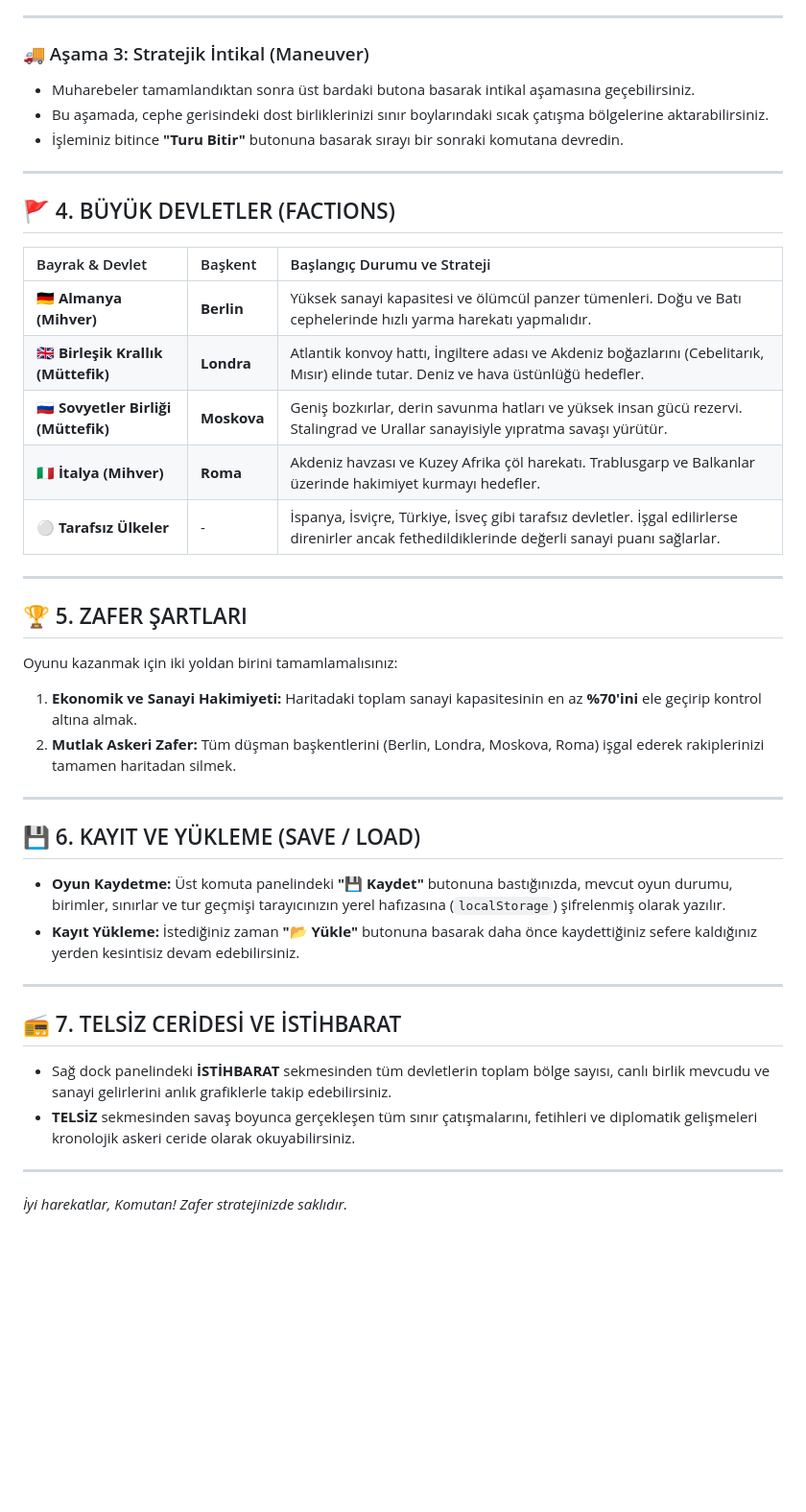
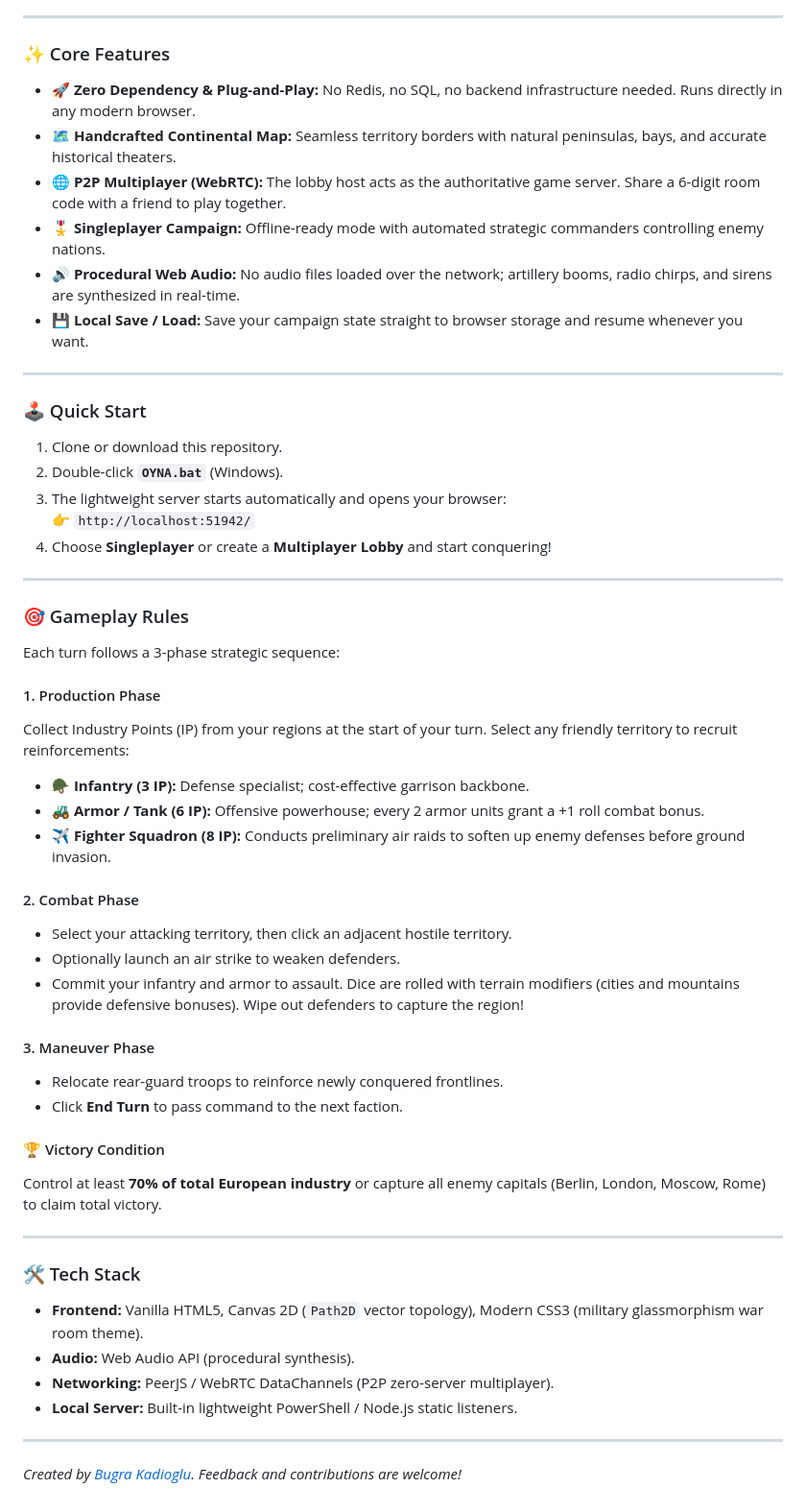
Before and after one commit to Bugrakadiogluu/Strategy-Game, a Markdown page: README.md, the part around one of its changes. Shown at 96% size. Drawn GitHub-style; blank space fills up the shorter version.

```diff
--- a/README.md
+++ b/README.md
@@ -68,46 +70,57 @@ Her tur 3 ana askeri aşamadan meydana gelir:
 
 ---
 
-### 🚚 Aşama 3: Stratejik İntikal (Maneuver)
-- Muharebeler tamamlandıktan sonra üst bardaki butona basarak intikal aşamasına geçebilirsiniz.
-- Bu aşamada, cephe gerisindeki dost birliklerinizi sınır boylarındaki sıcak çatışma bölgelerine aktarabilirsiniz.
-- İşleminiz bitince **"Turu Bitir"** butonuna basarak sırayı bir sonraki komutana devredin.
+### ✨ Core Features
+
+- 🚀 **Zero Dependency & Plug-and-Play:** No Redis, no SQL, no backend infrastructure needed. Runs directly in any modern browser.
+- 🗺️ **Handcrafted Continental Map:** Seamless territory borders with natural peninsulas, bays, and accurate historical theaters.
+- 🌐 **P2P Multiplayer (WebRTC):** The lobby host acts as the authoritative game server. Share a 6-digit room code with a friend to play together.
+- 🎖️ **Singleplayer Campaign:** Offline-ready mode with automated strategic commanders controlling enemy nations.
+- 🔊 **Procedural Web Audio:** No audio files loaded over the network; artillery booms, radio chirps, and sirens are synthesized in real-time.
+- 💾 **Local Save / Load:** Save your campaign state straight to browser storage and resume whenever you want.
 
 ---
 
-## 🚩 4. BÜYÜK DEVLETLER (FACTIONS)
+### 🕹️ Quick Start
 
-| Bayrak & Devlet | Başkent | Başlangıç Durumu ve Strateji |
-| :--- | :--- | :--- |
-| 🇩🇪 **Almanya (Mihver)** | **Berlin** | Yüksek sanayi kapasitesi ve ölümcül panzer tümenleri. Doğu ve Batı cephelerinde hızlı yarma harekatı yapmalıdır. |
-| 🇬🇧 **Birleşik Krallık (Müttefik)** | **Londra** | Atlantik konvoy hattı, İngiltere adası ve Akdeniz boğazlarını (Cebelitarık, Mısır) elinde tutar. Deniz ve hava üstünlüğü hedefler. |
-| 🇷🇺 **Sovyetler Birliği (Müttefik)** | **Moskova** | Geniş bozkırlar, derin savunma hatları ve yüksek insan gücü rezervi. Stalingrad ve Urallar sanayisiyle yıpratma savaşı yürütür. |
-| 🇮🇹 **İtalya (Mihver)** | **Roma** | Akdeniz havzası ve Kuzey Afrika çöl harekatı. Trablusgarp ve Balkanlar üzerinde hakimiyet kurmayı hedefler. |
-| ⚪ **Tarafsız Ülkeler** | - | İspanya, İsviçre, Türkiye, İsveç gibi tarafsız devletler. İşgal edilirlerse direnirler ancak fethedildiklerinde değerli sanayi puanı sağlarlar. |
+1. Clone or download this repository.
+2. Double-click **`OYNA.bat`** (Windows).
+3. The lightweight server starts automatically and opens your browser:
+   👉 `http://localhost:51942/`
+4. Choose **Singleplayer** or create a **Multiplayer Lobby** and start conquering!
 
 ---
 
-## 🏆 5. ZAFER ŞARTLARI
+### 🎯 Gameplay Rules
 
-Oyunu kazanmak için iki yoldan birini tamamlamalısınız:
+Each turn follows a 3-phase strategic sequence:
 
-1. **Ekonomik ve Sanayi Hakimiyeti:** Haritadaki toplam sanayi kapasitesinin en az **%70'ini** ele geçirip kontrol altına almak.
-2. **Mutlak Askeri Zafer:** Tüm düşman başkentlerini (Berlin, Londra, Moskova, Roma) işgal ederek rakiplerinizi tamamen haritadan silmek.
+#### 1. Production Phase
+Collect Industry Points (IP) from your regions at the start of your turn. Select any friendly territory to recruit reinforcements:
+- 🪖 **Infantry (3 IP):** Defense specialist; cost-effective garrison backbone.
+- 🚜 **Armor / Tank (6 IP):** Offensive powerhouse; every 2 armor units grant a +1 roll combat bonus.
+- ✈️ **Fighter Squadron (8 IP):** Conducts preliminary air raids to soften up enemy defenses before ground invasion.
+
+#### 2. Combat Phase
+- Select your attacking territory, then click an adjacent hostile territory.
+- Optionally launch an air strike to weaken defenders.
+- Commit your infantry and armor to assault. Dice are rolled with terrain modifiers (cities and mountains provide defensive bonuses). Wipe out defenders to capture the region!
+
+#### 3. Maneuver Phase
+- Relocate rear-guard troops to reinforce newly conquered frontlines.
+- Click **End Turn** to pass command to the next faction.
+
+#### 🏆 Victory Condition
+Control at least **70% of total European industry** or capture all enemy capitals (Berlin, London, Moscow, Rome) to claim total victory.
 
 ---
 
-## 💾 6. KAYIT VE YÜKLEME (SAVE / LOAD)
+### 🛠️ Tech Stack
 
-- **Oyun Kaydetme:** Üst komuta panelindeki **"💾 Kaydet"** butonuna bastığınızda, mevcut oyun durumu, birimler, sınırlar ve tur geçmişi tarayıcınızın yerel hafızasına (`localStorage`) şifrelenmiş olarak yazılır.
-- **Kayıt Yükleme:** İstediğiniz zaman **"📂 Yükle"** butonuna basarak daha önce kaydettiğiniz sefere kaldığınız yerden kesintisiz devam edebilirsiniz.
+- **Frontend:** Vanilla HTML5, Canvas 2D (`Path2D` vector topology), Modern CSS3 (military glassmorphism war room theme).
+- **Audio:** Web Audio API (procedural synthesis).
+- **Networking:** PeerJS / WebRTC DataChannels (P2P zero-server multiplayer).
+- **Local Server:** Built-in lightweight PowerShell / Node.js static listeners.
 
 ---
-
-## 📻 7. TELSİZ CERİDESİ VE İSTİHBARAT
-
-- Sağ dock panelindeki **İSTİHBARAT** sekmesinden tüm devletlerin toplam bölge sayısı, canlı birlik mevcudu ve sanayi gelirlerini anlık grafiklerle takip edebilirsiniz.
-- **TELSİZ** sekmesinden savaş boyunca gerçekleşen tüm sınır çatışmalarını, fetihleri ve diplomatik gelişmeleri kronolojik askeri ceride olarak okuyabilirsiniz.
-
----
-
-*İyi harekatlar, Komutan! Zafer stratejinizde saklıdır.*
+*Created by [Bugra Kadioglu](https://github.com/Bugrakadiogluu). Feedback and contributions are welcome!*
```
Also changed, not shown: other parts of README.md (+51 -49 lines).
